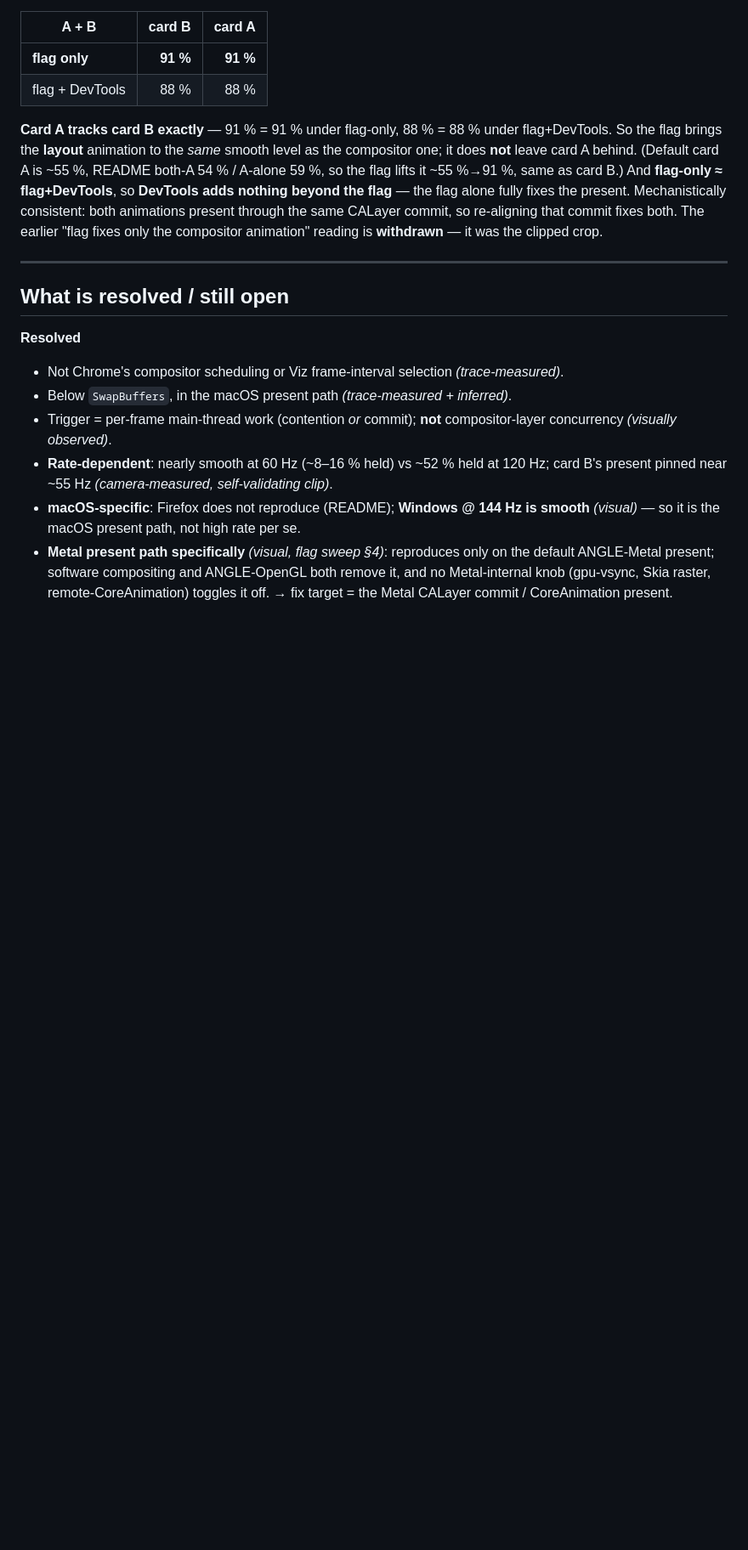
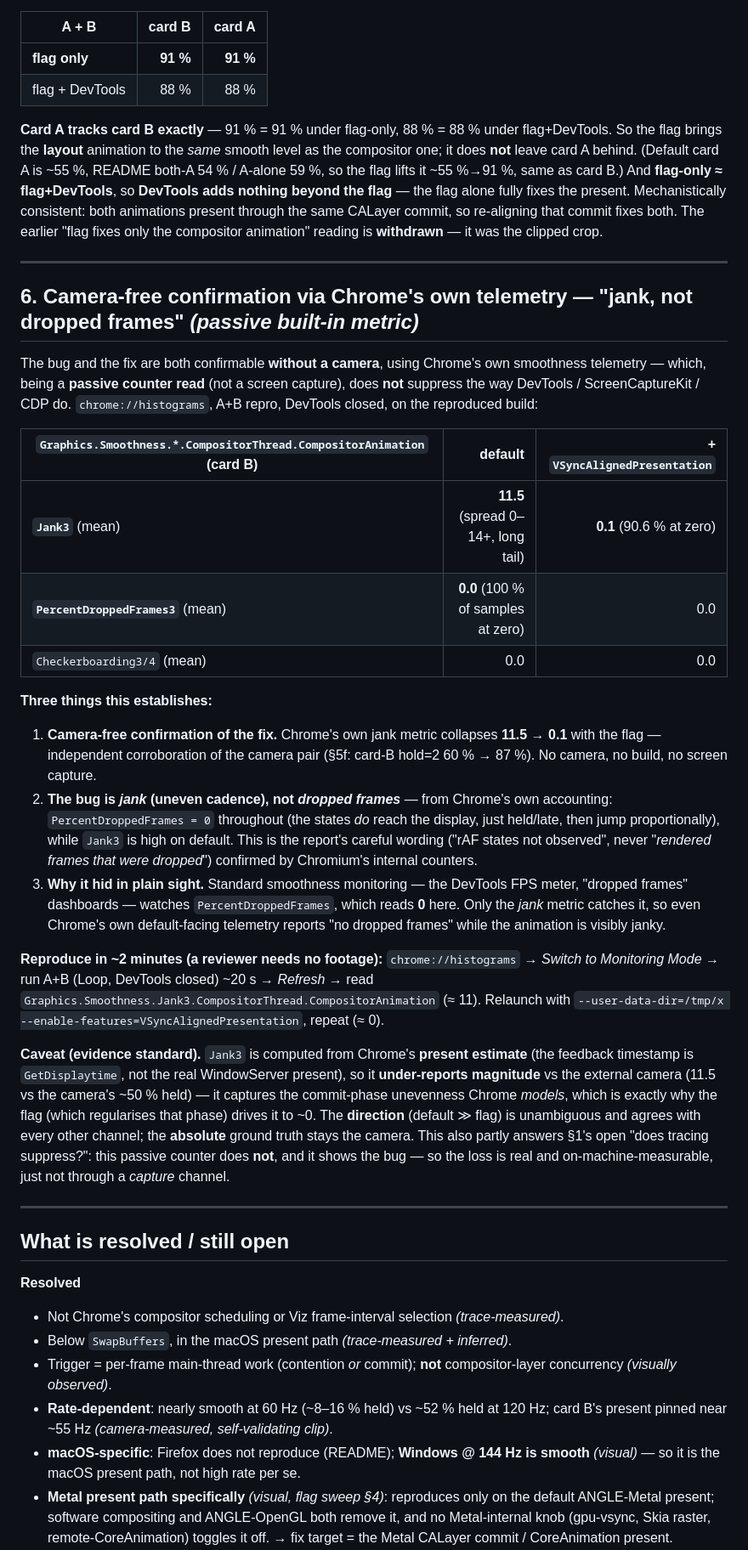
Before and after one commit to yury-s-88/chromium-bug-report, a Markdown page: diagnostic-findings.md, the part around the change. Shown at 85% size. GitHub-like rendering; blank space fills up the shorter version.

Commit message:
Add camera-free confirmation via Chrome's own Jank3 telemetry
chrome://histograms exposes a passive counter that does NOT suppress the
bug (unlike DevTools / a screen recorder / CDP, which capture the screen).
Running the A+B repro with DevTools closed, on the compositor animation
(card B), Graphics.Smoothness.*.CompositorThread.CompositorAnimation:

  default:            Jank3 mean 11.5 (long tail), PercentDroppedFrames3 0
  + VSyncAligned...:  Jank3 mean  0.1 (90% at zero), PercentDroppedFrames3 0

So Chrome's own telemetry confirms both the bug and the fix, and confirms
the report's precise framing: the states are janky (held, uneven cadence),
not dropped -- PercentDroppedFrames reads 0 throughout, which is exactly
why standard dropped-frame monitoring (and the DevTools FPS meter) shows
"0, looks fine" and misses it. Card A (MainThread.MainThreadAnimation) is
the same on default: Jank3 13.7, dropped 0.

Consequence: a reviewer can reproduce the fix in ~2 minutes with no camera
and no build -- run A+B, read Jank3 (~11); relaunch with the flag, read it
again (~0). Caveat: Jank3 is built from Chrome's present estimate
(GetDisplaytime), so it under-reports magnitude vs the external camera
(~50% held), but the default->flag direction is unambiguous.

New section 6 in diagnostic-findings.md; a bullet in the README Update.

Co-Authored-By: Claude Opus 4.8 (1M context) <noreply@anthropic.com>

```diff
--- a/diagnostic-findings.md
+++ b/diagnostic-findings.md
@@ -489,6 +489,46 @@ so re-aligning that commit fixes both. The earlier "flag fixes only the composit
 
 ---
 
+## 6. Camera-free confirmation via Chrome's own telemetry — "jank, not dropped frames" *(passive built-in metric)*
+
+The bug and the fix are both confirmable **without a camera**, using Chrome's own smoothness telemetry —
+which, being a **passive counter read** (not a screen capture), does **not** suppress the way DevTools /
+ScreenCaptureKit / CDP do. `chrome://histograms`, A+B repro, DevTools closed, on the reproduced build:
+
+| `Graphics.Smoothness.*.CompositorThread.CompositorAnimation` (card B) | default | + `VSyncAlignedPresentation` |
+|---|---:|---:|
+| **`Jank3`** (mean) | **11.5** (spread 0–14+, long tail) | **0.1** (90.6 % at zero) |
+| **`PercentDroppedFrames3`** (mean) | **0.0** (100 % of samples at zero) | 0.0 |
+| `Checkerboarding3/4` (mean) | 0.0 | 0.0 |
+
+**Three things this establishes:**
+
+1. **Camera-free confirmation of the fix.** Chrome's own jank metric collapses **11.5 → 0.1** with the flag
+   — independent corroboration of the camera pair (§5f: card-B hold=2 60 % → 87 %). No camera, no build, no
+   screen capture.
+2. **The bug is *jank* (uneven cadence), not *dropped frames*** — from Chrome's own accounting:
+   `PercentDroppedFrames = 0` throughout (the states *do* reach the display, just held/late, then jump
+   proportionally), while `Jank3` is high on default. This is the report's careful wording ("rAF states not
+   observed", never "*rendered frames that were dropped*") confirmed by Chromium's internal counters.
+3. **Why it hid in plain sight.** Standard smoothness monitoring — the DevTools FPS meter, "dropped frames"
+   dashboards — watches `PercentDroppedFrames`, which reads **0** here. Only the *jank* metric catches it, so
+   even Chrome's own default-facing telemetry reports "no dropped frames" while the animation is visibly janky.
+
+**Reproduce in ~2 minutes (a reviewer needs no footage):** `chrome://histograms` → *Switch to Monitoring
+Mode* → run A+B (Loop, DevTools closed) ~20 s → *Refresh* → read
+`Graphics.Smoothness.Jank3.CompositorThread.CompositorAnimation` (≈ 11). Relaunch with
+`--user-data-dir=/tmp/x --enable-features=VSyncAlignedPresentation`, repeat (≈ 0).
+
+**Caveat (evidence standard).** `Jank3` is computed from Chrome's **present estimate** (the feedback
+timestamp is `GetDisplaytime`, not the real WindowServer present), so it **under-reports magnitude** vs the
+external camera (11.5 vs the camera's ~50 % held) — it captures the commit-phase unevenness Chrome *models*,
+which is exactly why the flag (which regularises that phase) drives it to ~0. The **direction** (default ≫
+flag) is unambiguous and agrees with every other channel; the **absolute** ground truth stays the camera.
+This also partly answers §1's open "does tracing suppress?": this passive counter does **not**, and it shows
+the bug — so the loss is real and on-machine-measurable, just not through a *capture* channel.
+
+---
+
 ## What is resolved / still open
 
 **Resolved**
```
Also changed, not shown: README.md (+17 -3 lines).
